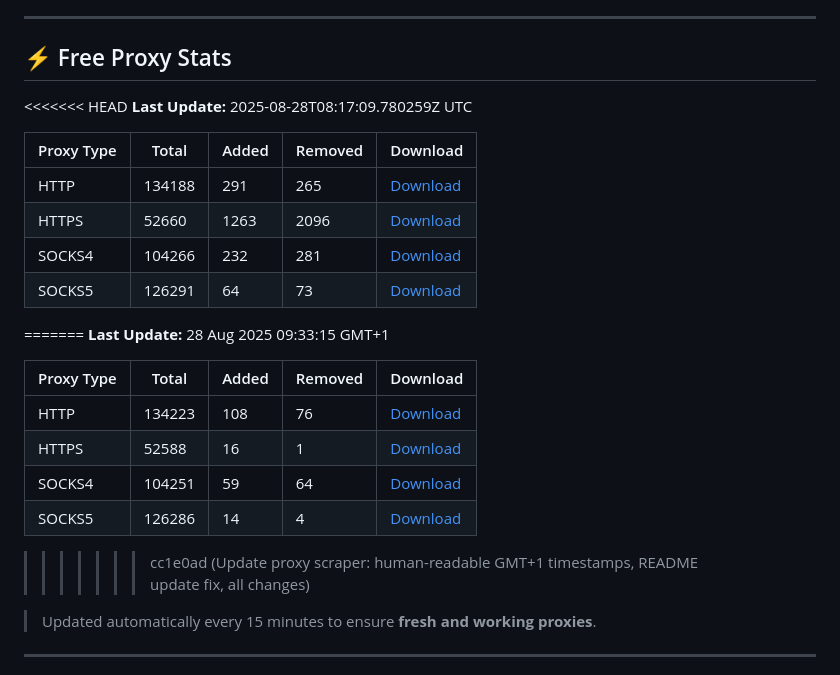
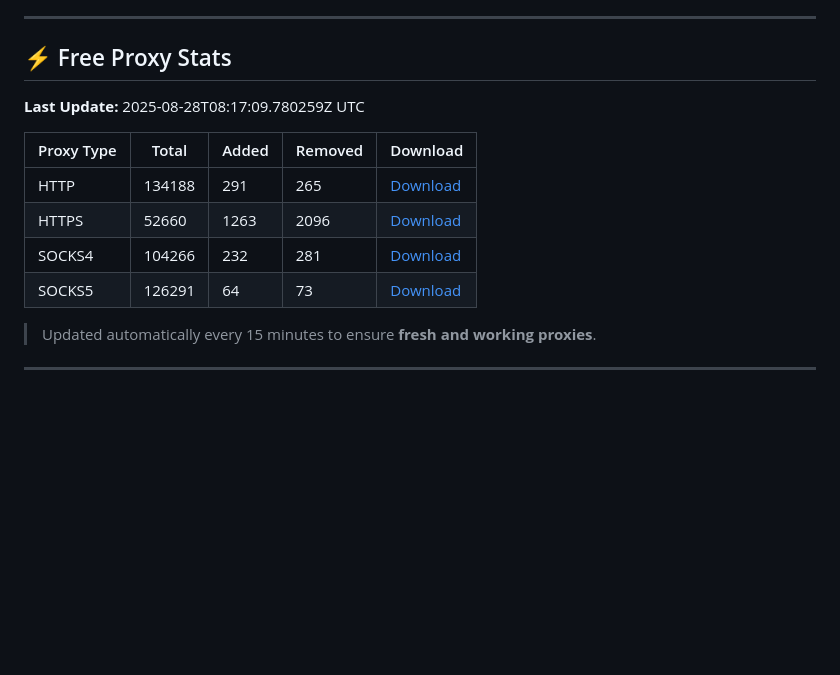
Before and after one commit to taharouite/ProxRipper, a Markdown page: README.md, the part around the change. Drawn GitHub-style; blank space fills up the shorter version.

Commit message:
Force update with local changes

```diff
--- a/README.md
+++ b/README.md
@@ -11,7 +11,6 @@ Access a **trusted free proxy list** without registration or payment, ideal for
 ## ⚡ Free Proxy Stats
 
 <!-- PROXY_STATS_START -->
-<<<<<<< HEAD
 **Last Update:** 2025-08-28T08:17:09.780259Z UTC
 
 | Proxy Type | Total | Added | Removed | Download |
@@ -20,16 +19,6 @@ Access a **trusted free proxy list** without registration or payment, ideal for
 | HTTPS | 52660 | 1263 | 2096 | [Download](https://raw.githubusercontent.com/mohammedcha/ProxRipper/main/full_proxies/https.txt) |
 | SOCKS4 | 104266 | 232 | 281 | [Download](https://raw.githubusercontent.com/mohammedcha/ProxRipper/main/full_proxies/socks4.txt) |
 | SOCKS5 | 126291 | 64 | 73 | [Download](https://raw.githubusercontent.com/mohammedcha/ProxRipper/main/full_proxies/socks5.txt) |
-=======
-**Last Update:** 28 Aug 2025 09:33:15 GMT+1
-
-| Proxy Type | Total | Added | Removed | Download |
-|------------|-------|-------|---------|----------|
-| HTTP | 134223 | 108 | 76 | [Download](https://raw.githubusercontent.com/mohammedcha/ProxRipper/main/full_proxies/http.txt) |
-| HTTPS | 52588 | 16 | 1 | [Download](https://raw.githubusercontent.com/mohammedcha/ProxRipper/main/full_proxies/https.txt) |
-| SOCKS4 | 104251 | 59 | 64 | [Download](https://raw.githubusercontent.com/mohammedcha/ProxRipper/main/full_proxies/socks4.txt) |
-| SOCKS5 | 126286 | 14 | 4 | [Download](https://raw.githubusercontent.com/mohammedcha/ProxRipper/main/full_proxies/socks5.txt) |
->>>>>>> cc1e0ad (Update proxy scraper: human-readable GMT+1 timestamps, README update fix, all changes)
 <!-- PROXY_STATS_END -->
 
 > Updated automatically every 15 minutes to ensure **fresh and working proxies**.
```
